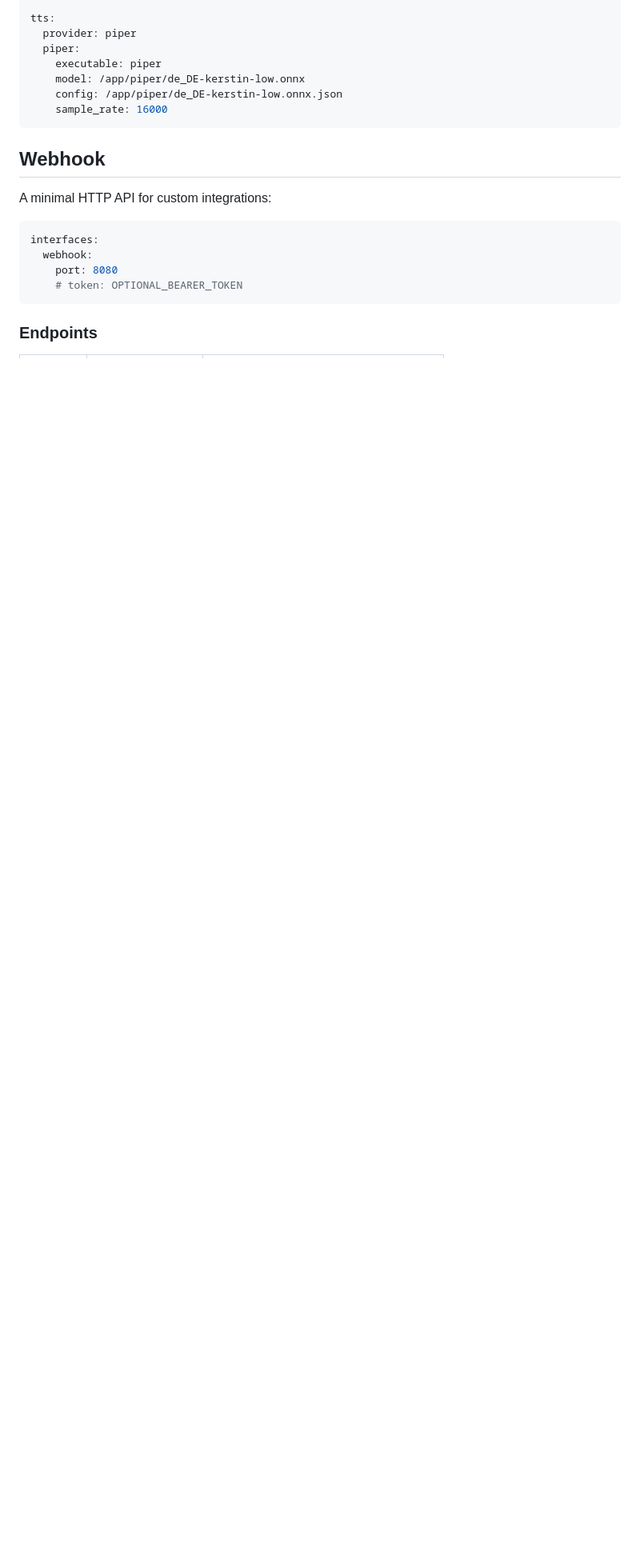
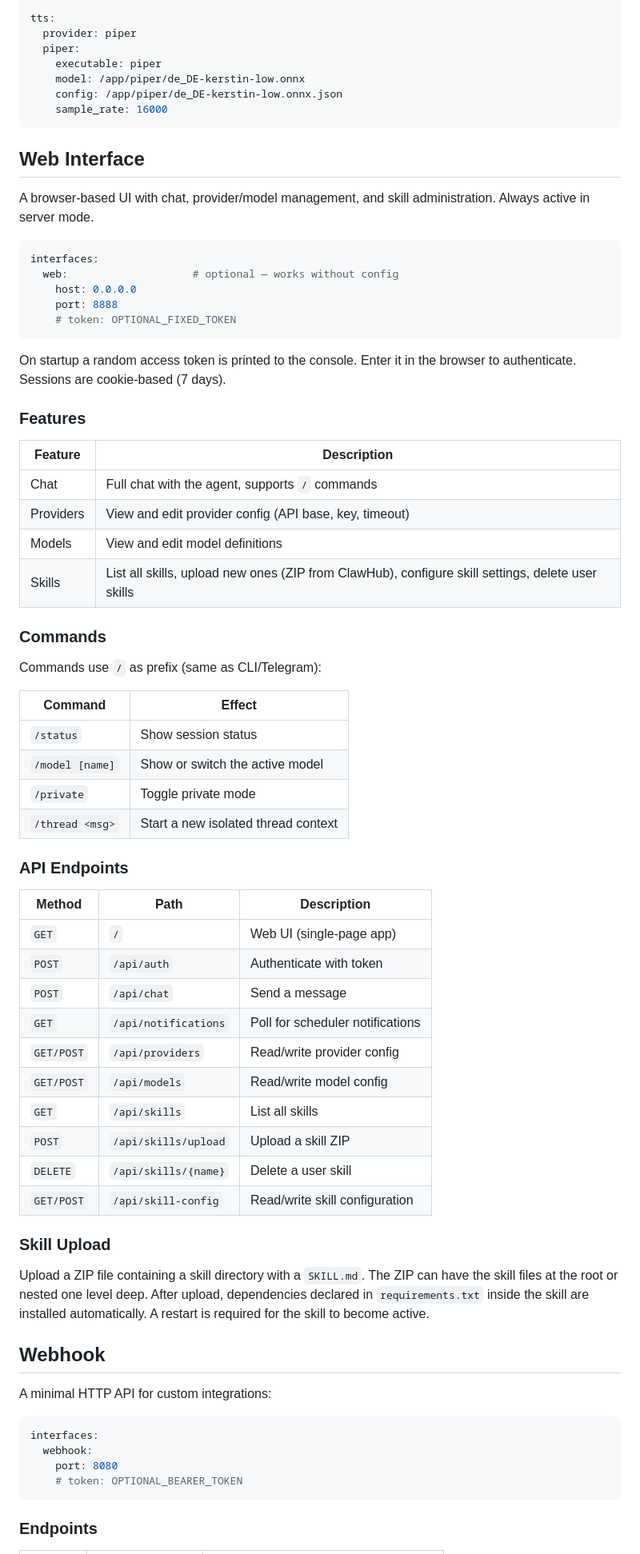
Before and after one commit to cutec-chris/PawLia, a Markdown page: docs/interfaces.md, the part around one of its changes. Shown at 80% size. Rendered like a GitHub page; blank space fills up the shorter version.

````diff
--- a/docs/interfaces.md
+++ b/docs/interfaces.md
@@ -102,6 +102,59 @@ tts:
     config: /app/piper/de_DE-kerstin-low.onnx.json
     sample_rate: 16000
 ```
+
+## Web Interface
+
+A browser-based UI with chat, provider/model management, and skill administration. Always active in server mode.
+
+```yaml
+interfaces:
+  web:                    # optional — works without config
+    host: 0.0.0.0
+    port: 8888
+    # token: OPTIONAL_FIXED_TOKEN
+```
+
+On startup a random access token is printed to the console. Enter it in the browser to authenticate. Sessions are cookie-based (7 days).
+
+### Features
+
+| Feature | Description |
+|---------|-------------|
+| Chat | Full chat with the agent, supports `/` commands |
+| Providers | View and edit provider config (API base, key, timeout) |
+| Models | View and edit model definitions |
+| Skills | List all skills, upload new ones (ZIP from ClawHub), configure skill settings, delete user skills |
+
+### Commands
+
+Commands use `/` as prefix (same as CLI/Telegram):
+
+| Command | Effect |
+|---------|--------|
+| `/status` | Show session status |
+| `/model [name]` | Show or switch the active model |
+| `/private` | Toggle private mode |
+| `/thread <msg>` | Start a new isolated thread context |
+
+### API Endpoints
+
+| Method | Path | Description |
+|--------|------|-------------|
+| `GET` | `/` | Web UI (single-page app) |
+| `POST` | `/api/auth` | Authenticate with token |
+| `POST` | `/api/chat` | Send a message |
+| `GET` | `/api/notifications` | Poll for scheduler notifications |
+| `GET/POST` | `/api/providers` | Read/write provider config |
+| `GET/POST` | `/api/models` | Read/write model config |
+| `GET` | `/api/skills` | List all skills |
+| `POST` | `/api/skills/upload` | Upload a skill ZIP |
+| `DELETE` | `/api/skills/{name}` | Delete a user skill |
+| `GET/POST` | `/api/skill-config` | Read/write skill configuration |
+
+### Skill Upload
+
+Upload a ZIP file containing a skill directory with a `SKILL.md`. The ZIP can have the skill files at the root or nested one level deep. After upload, dependencies declared in `requirements.txt` inside the skill are installed automatically. A restart is required for the skill to become active.
 
 ## Webhook
 
````
Also changed, not shown: other parts of docs/interfaces.md (+6 -6 lines), README.md (+3 -2 lines), docs/commands.md (+7 -6 lines).
